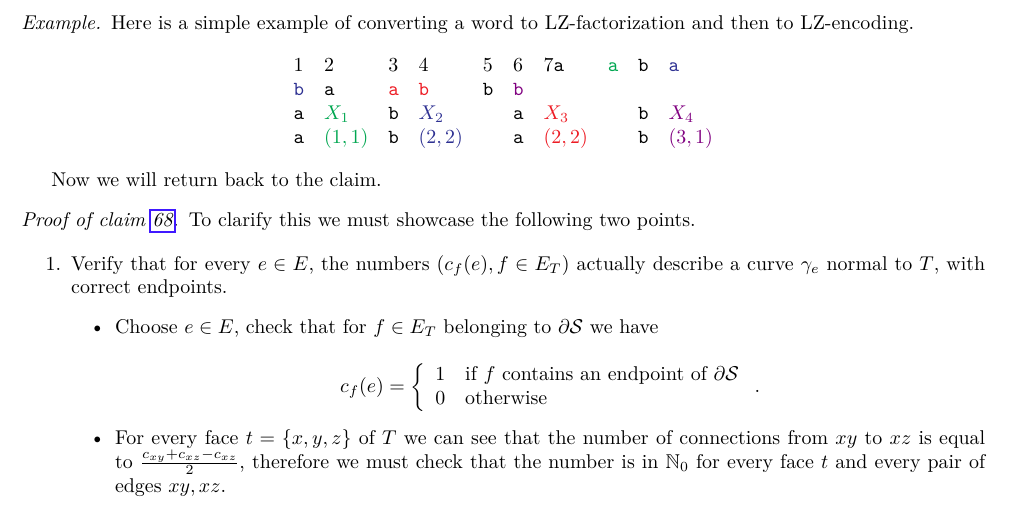
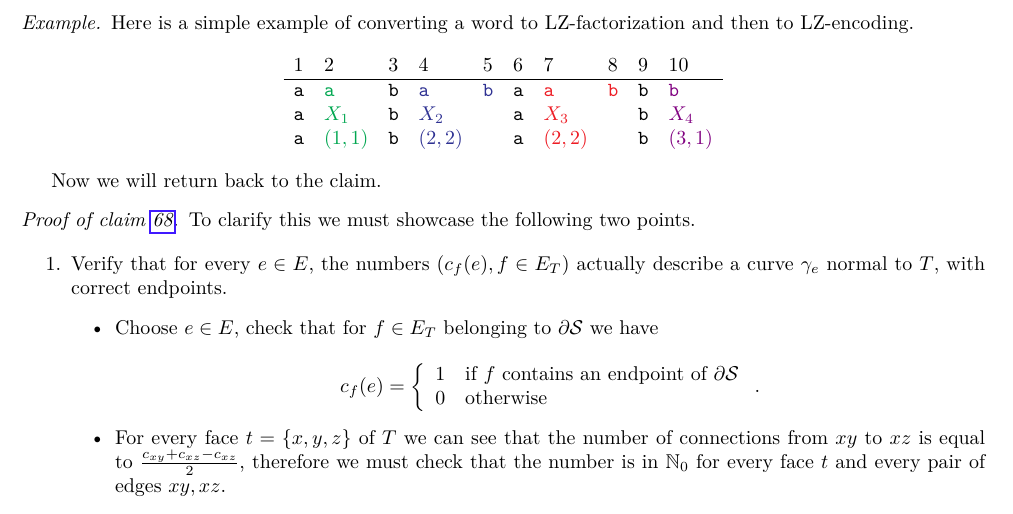
Before and after one commit to metury/notes, a LaTeX thesis (grg/grg.tex, which reads grg/grg-ii/01-string-np.tex): part of page 43 of 67, cut so that both start at the same text. Compiled offline with LuaLaTeX.

Commit message:
txs auto checkin

```diff
--- a/grg/grg-ii/01-string-np.tex
+++ b/grg/grg-ii/01-string-np.tex
@@ -392,7 +392,8 @@ Then for LZ-encoding we replace each $X_i$ with a point to previous occurrence a
 	Here is a simple example of converting a word to LZ-factorization and then to LZ-encoding.
 	$$
 	\begin{array}{l l l l l l l l l l}
-		1 & 2 & 3 & 4 & 5 & 6 & 7
+		1 & 2 & 3 & 4 & 5 & 6 & 7 & 8 & 9 & 10 \\
+		\hline
 		\mathtt{a}&\textcolor{Green}{\mathtt{a}}&\mathtt{b}&\textcolor{Blue}{\mathtt{a}}&\textcolor{Blue}{\mathtt{b}}&\mathtt{a}&\textcolor{Red}{\mathtt{a}}&\textcolor{Red}{\mathtt{b}}&\mathtt{b}&\textcolor{violet}{\mathtt{b}}\\
 		\mathtt{a}&\textcolor{Green}{X_1}       &\mathtt{b}&\textcolor{Blue}{X_2}       &                            &\mathtt{a}&\textcolor{Red}{X_3}       &                           &\mathtt{b}&\textcolor{violet}{X_4}\\
 		\mathtt{a}&\textcolor{Green}{(1,1)}     &\mathtt{b}&\textcolor{Blue}{(2,2)}     &                            &\mathtt{a}&\textcolor{Red}{(2,2)}     &                           &\mathtt{b}&\textcolor{violet}{(3,1)}\\
```
